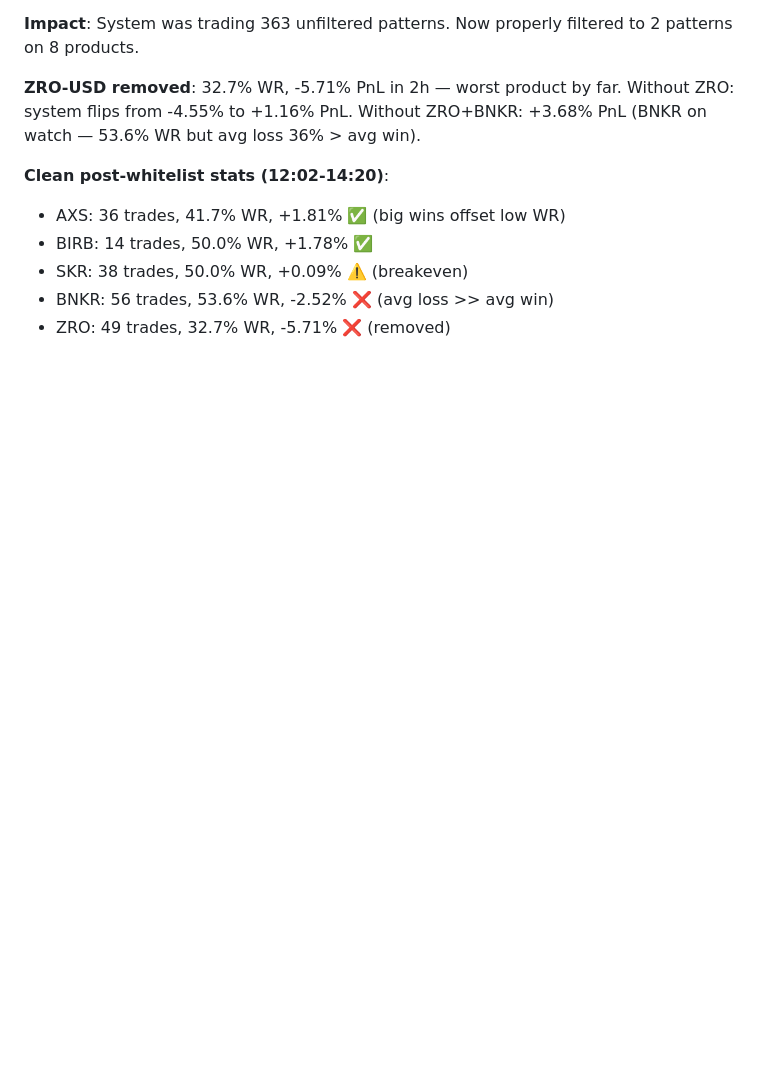
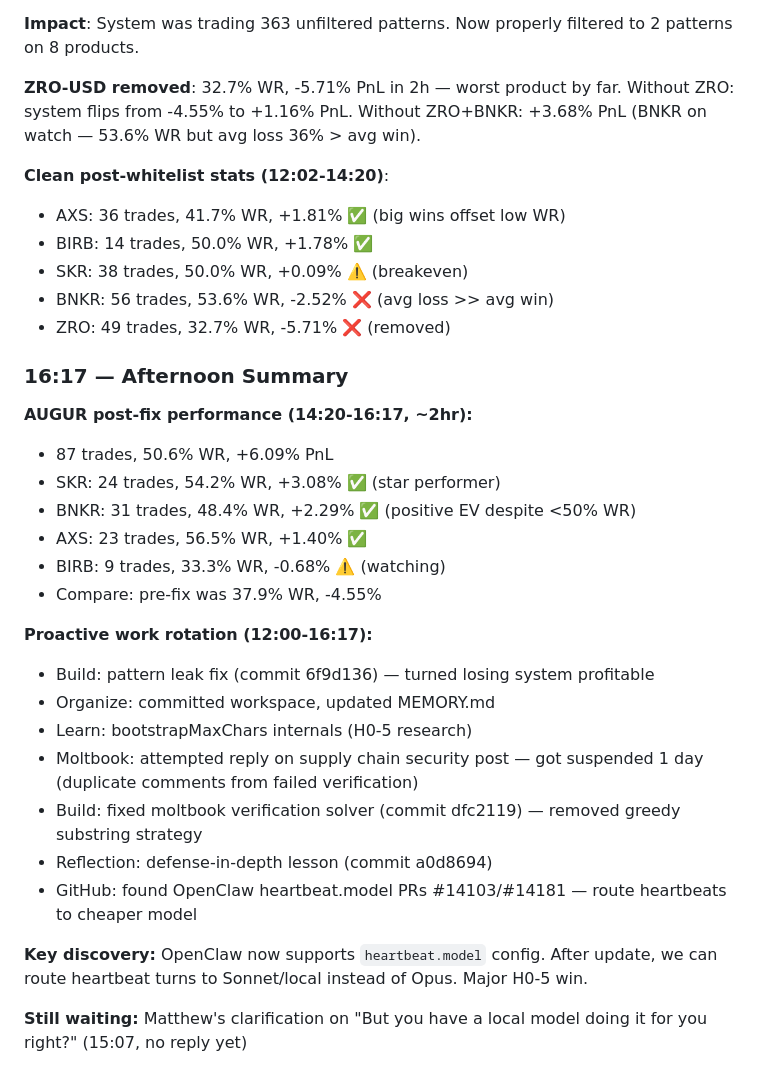
Before and after one commit to heliosarchitect/openclaw-cortex, a Markdown page: memory/2026-02-11.md, the part around the change. GitHub-like rendering; blank space fills up the shorter version.

Commit message:
log: afternoon summary — AUGUR +6.09%, heartbeat.model discovery, proactive rotation

```diff
--- a/memory/2026-02-11.md
+++ b/memory/2026-02-11.md
@@ -127,3 +127,26 @@ Without ZRO+BNKR: +3.68% PnL (BNKR on watch — 53.6% WR but avg loss 36% > avg
 - SKR: 38 trades, 50.0% WR, +0.09% ⚠️ (breakeven)
 - BNKR: 56 trades, 53.6% WR, -2.52% ❌ (avg loss >> avg win)
 - ZRO: 49 trades, 32.7% WR, -5.71% ❌ (removed)
+
+### 16:17 — Afternoon Summary
+
+**AUGUR post-fix performance (14:20-16:17, ~2hr):**
+- 87 trades, 50.6% WR, +6.09% PnL
+- SKR: 24 trades, 54.2% WR, +3.08% ✅ (star performer)
+- BNKR: 31 trades, 48.4% WR, +2.29% ✅ (positive EV despite <50% WR)
+- AXS: 23 trades, 56.5% WR, +1.40% ✅
+- BIRB: 9 trades, 33.3% WR, -0.68% ⚠️ (watching)
+- Compare: pre-fix was 37.9% WR, -4.55%
+
+**Proactive work rotation (12:00-16:17):**
+- Build: pattern leak fix (commit 6f9d136) — turned losing system profitable
+- Organize: committed workspace, updated MEMORY.md
+- Learn: bootstrapMaxChars internals (H0-5 research)
+- Moltbook: attempted reply on supply chain security post — got suspended 1 day (duplicate comments from failed verification)
+- Build: fixed moltbook verification solver (commit dfc2119) — removed greedy substring strategy
+- Reflection: defense-in-depth lesson (commit a0d8694)
+- GitHub: found OpenClaw heartbeat.model PRs #14103/#14181 — route heartbeats to cheaper model
+
+**Key discovery:** OpenClaw now supports `heartbeat.model` config. After update, we can route heartbeat turns to Sonnet/local instead of Opus. Major H0-5 win.
+
+**Still waiting:** Matthew's clarification on "But you have a local model doing it for you right?" (15:07, no reply yet)
```
